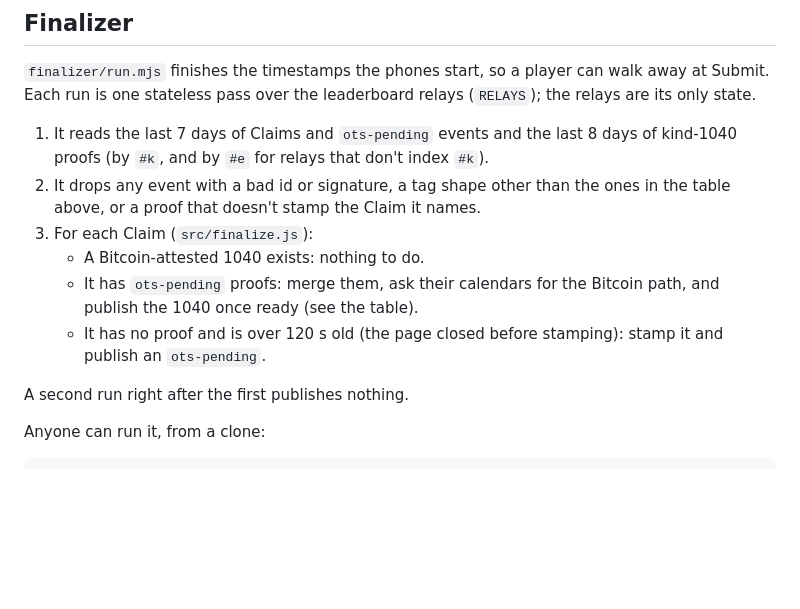
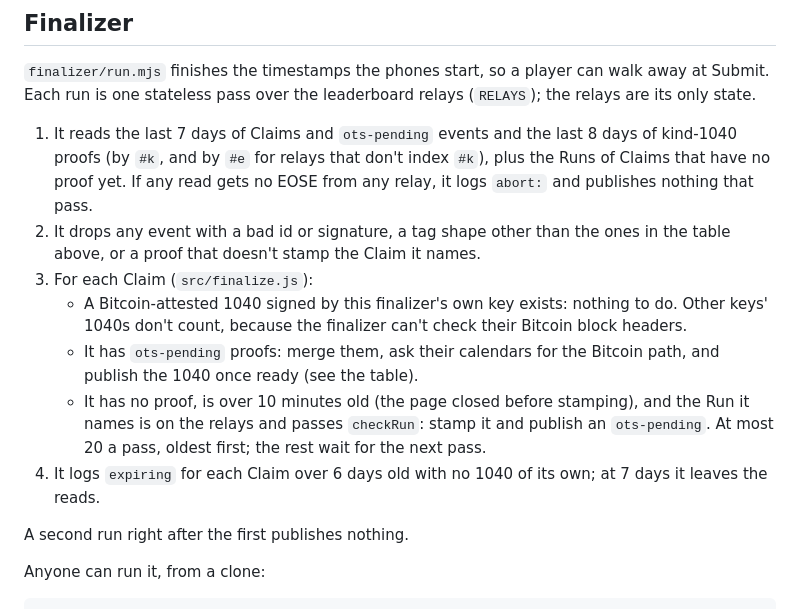
Before and after one commit to wScottSh/nostr-leaderboard-scanner, a Markdown page: README.md, the part around the change. GitHub-like rendering; blank space fills up the shorter version.

Commit message:
Document the finalizer's abort, own-key, Run-check, cap and expiring rules
Co-Authored-By: Claude Opus 5.5 <noreply@anthropic.com>

```diff
--- a/README.md
+++ b/README.md
@@ -67,15 +67,20 @@ nostr-leaderboard's `test/fixtures/cabinet_event.json`, and the tests assert tha
 is one stateless pass over the leaderboard relays (`RELAYS`); the relays are its only state.
 
 1. It reads the last 7 days of Claims and `ots-pending` events and the last 8 days of kind-1040 proofs
-   (by `#k`, and by `#e` for relays that don't index `#k`).
+   (by `#k`, and by `#e` for relays that don't index `#k`), plus the Runs of Claims that have no proof yet.
+   If any read gets no EOSE from any relay, it logs `abort:` and publishes nothing that pass.
 2. It drops any event with a bad id or signature, a tag shape other than the ones in the table above, or a
    proof that doesn't stamp the Claim it names.
 3. For each Claim (`src/finalize.js`):
-   - A Bitcoin-attested 1040 exists: nothing to do.
+   - A Bitcoin-attested 1040 signed by this finalizer's own key exists: nothing to do. Other keys' 1040s
+     don't count, because the finalizer can't check their Bitcoin block headers.
    - It has `ots-pending` proofs: merge them, ask their calendars for the Bitcoin path, and publish the 1040
      once ready (see the table).
-   - It has no proof and is over 120 s old (the page closed before stamping): stamp it and publish an
-     `ots-pending`.
+   - It has no proof, is over 10 minutes old (the page closed before stamping), and the Run it names is on
+     the relays and passes `checkRun`: stamp it and publish an `ots-pending`. At most 20 a pass, oldest
+     first; the rest wait for the next pass.
+4. It logs `expiring` for each Claim over 6 days old with no 1040 of its own; at 7 days it leaves the
+   reads.
 
 A second run right after the first publishes nothing.
 
```
